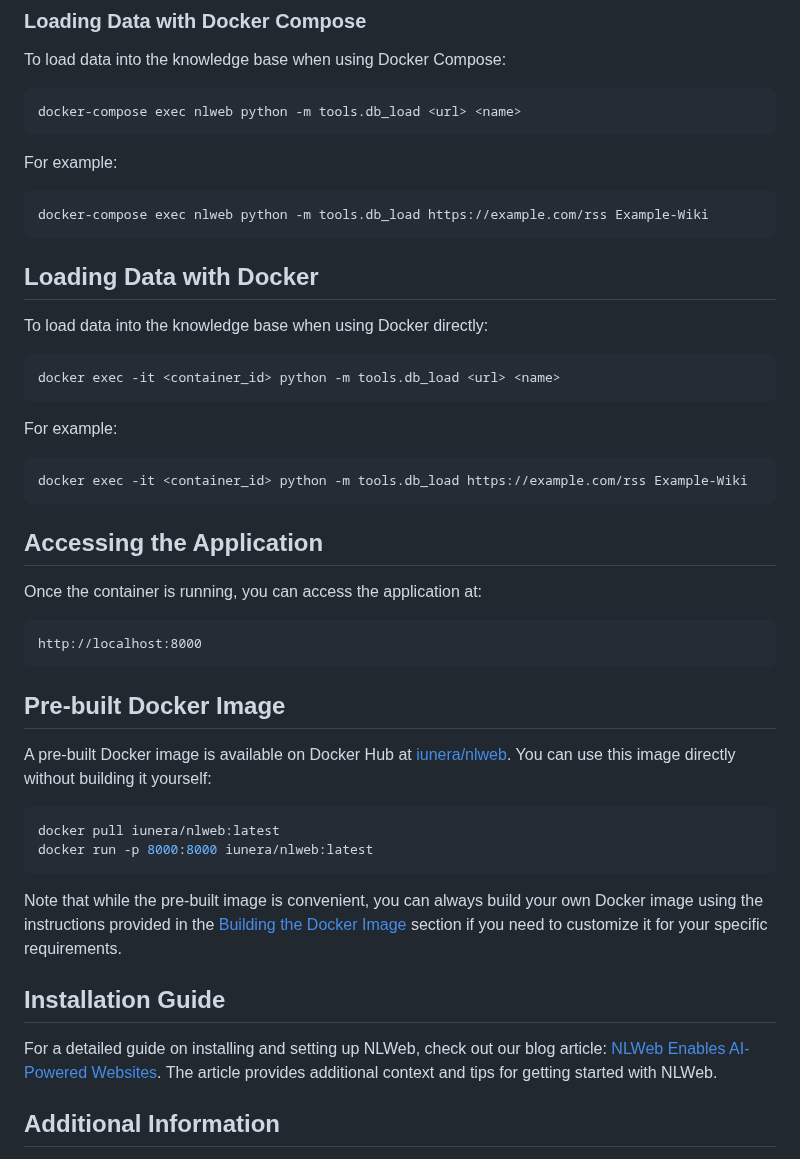
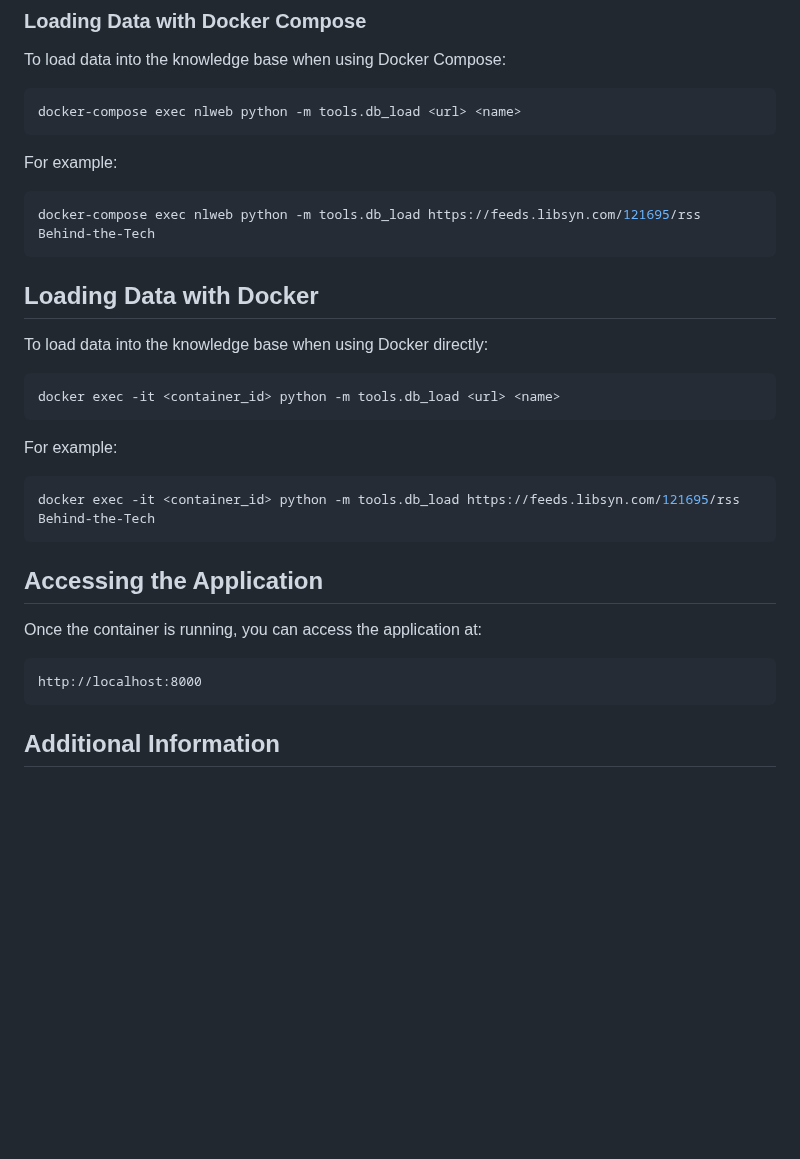
Before and after one commit to FiliperCoelhoa/NLWeb, a Markdown page: docs/docker.md, the part around the change. GitHub-like rendering; blank space fills up the shorter version.

Commit message:
Fix docker.md
- change example RSS source
- remove external dependency

````diff
--- a/docs/docker.md
+++ b/docs/docker.md
@@ -144,7 +144,7 @@ docker-compose exec nlweb python -m tools.db_load <url> <name>
 For example:
 
 ```bash
-docker-compose exec nlweb python -m tools.db_load https://example.com/rss Example-Wiki
+docker-compose exec nlweb python -m tools.db_load https://feeds.libsyn.com/121695/rss Behind-the-Tech
 ```
 
 ## Loading Data with Docker
@@ -158,7 +158,7 @@ docker exec -it <container_id> python -m tools.db_load <url> <name>
 For example:
 
 ```bash
-docker exec -it <container_id> python -m tools.db_load https://example.com/rss Example-Wiki
+docker exec -it <container_id> python -m tools.db_load https://feeds.libsyn.com/121695/rss Behind-the-Tech
 ```
 
 ## Accessing the Application
@@ -169,21 +169,6 @@ Once the container is running, you can access the application at:
 http://localhost:8000
 ```
 
-## Pre-built Docker Image
-
-A pre-built Docker image is available on Docker Hub at [iunera/nlweb](https://hub.docker.com/repository/docker/iunera/nlweb/general). You can use this image directly without building it yourself:
-
-```bash
-docker pull iunera/nlweb:latest
-docker run -p 8000:8000 iunera/nlweb:latest
-```
-
-Note that while the pre-built image is convenient, you can always build your own Docker image using the instructions provided in the [Building the Docker Image](#building-the-docker-image) section if you need to customize it for your specific requirements.
-
-## Installation Guide
-
-For a detailed guide on installing and setting up NLWeb, check out our blog article: [NLWeb Enables AI-Powered Websites](https://www.iunera.com/kraken/machine-learning-ai/nlweb-enables-ai-powered-websites/). The article provides additional context and tips for getting started with NLWeb.
-
 ## Additional Information
 
 For more detailed information about the NLWeb application, please refer to the main documentation in the repository.
````
